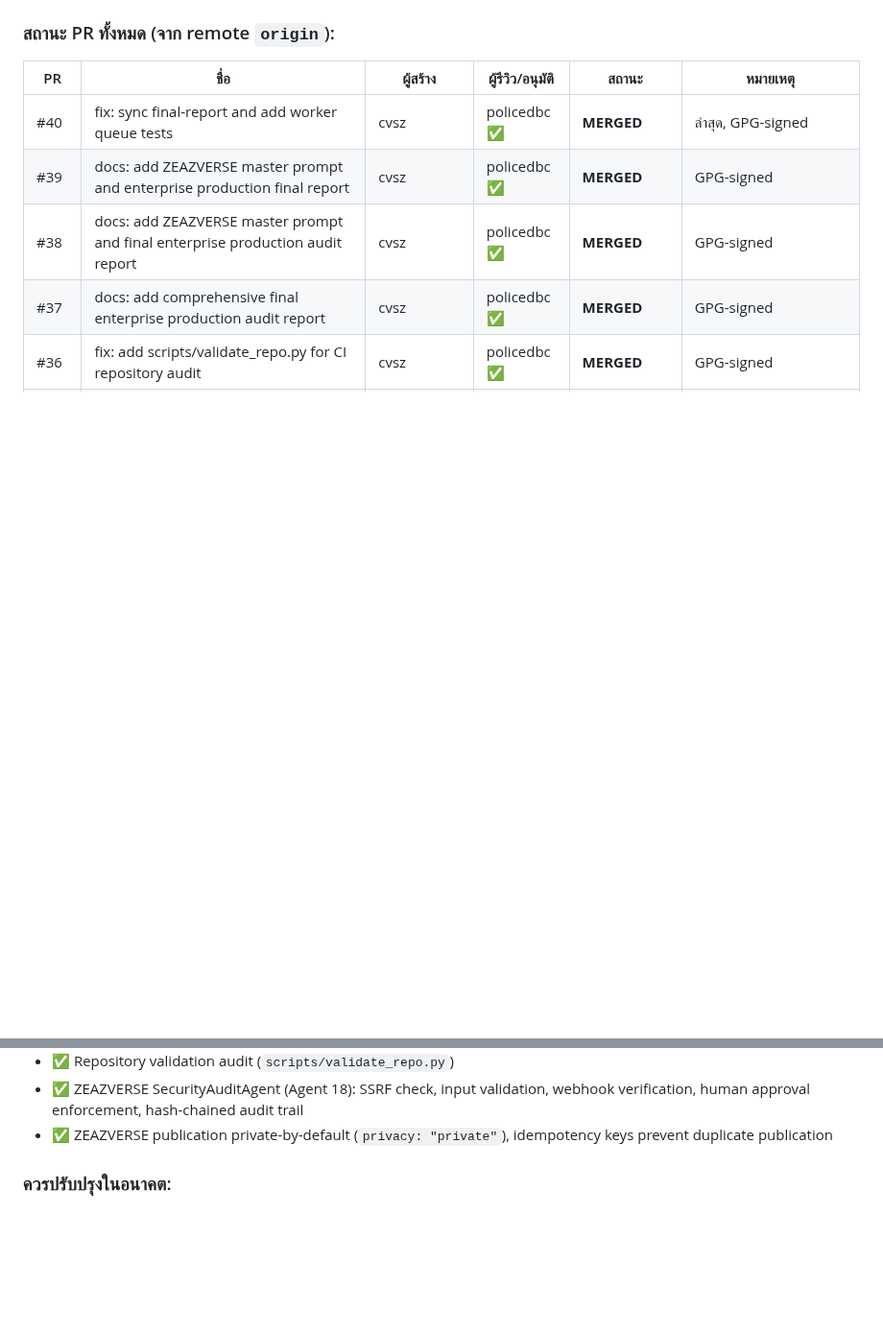
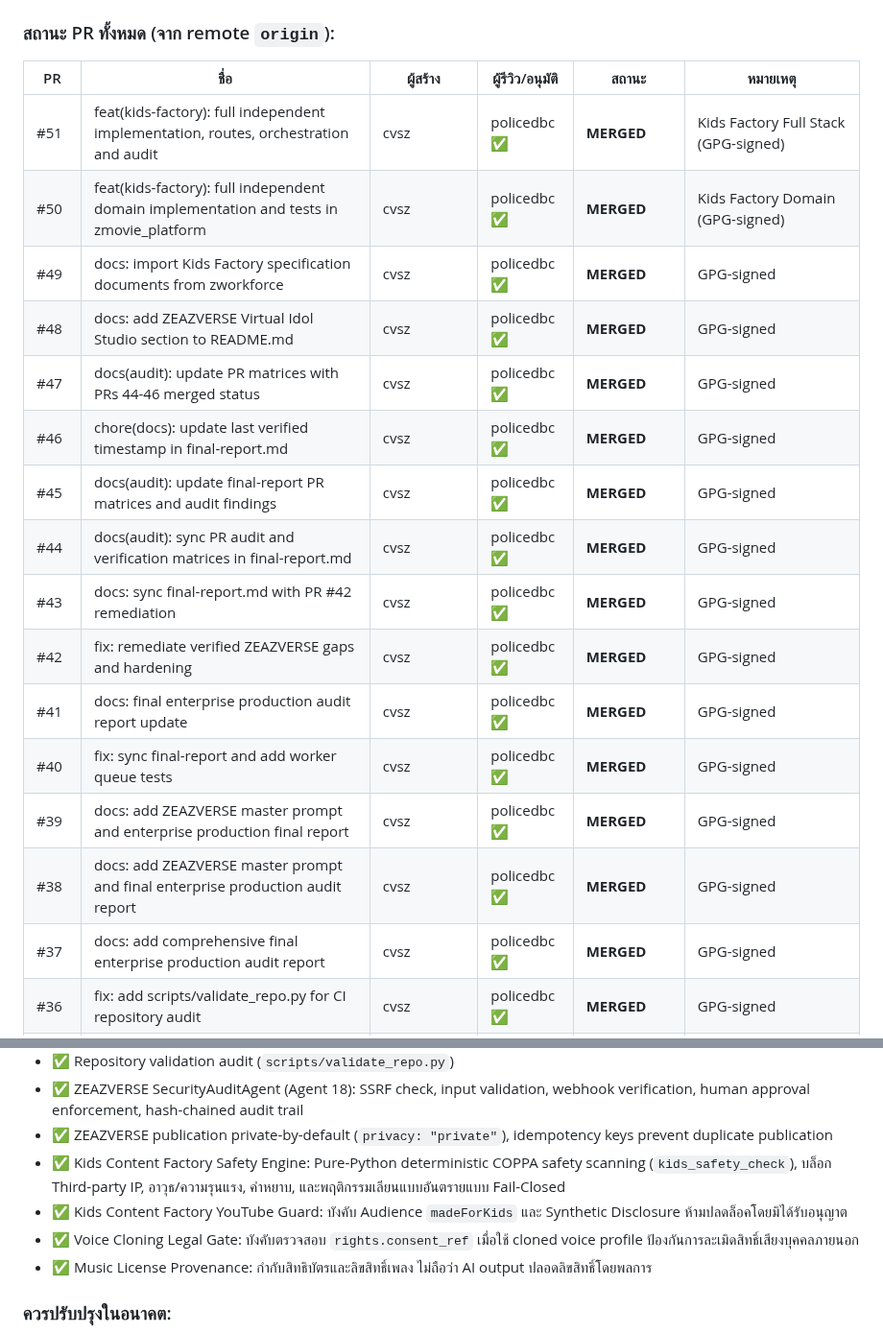
Before and after one commit to cvsz/zmovie, a Markdown page: final-report.md, 2 parts joined by grey strips. Shown at 96% size. GitHub-like rendering; blank space fills up the shorter version.

Commit message:
docs(audit): sync final-report.md with PRs 41-51 and kids-factory security matrix (#52)

```diff
--- a/final-report.md
+++ b/final-report.md
@@ -213,7 +213,18 @@ OK (skipped=2)
 
 | PR | ชื่อ | ผู้สร้าง | ผู้รีวิว/อนุมัติ | สถานะ | หมายเหตุ |
 |----|-----|---------|-----------------|-------|---------|
-| #40 | fix: sync final-report and add worker queue tests | cvsz | policedbc ✅ | **MERGED** | ล่าสุด, GPG-signed |
+| #51 | feat(kids-factory): full independent implementation, routes, orchestration and audit | cvsz | policedbc ✅ | **MERGED** | Kids Factory Full Stack (GPG-signed) |
+| #50 | feat(kids-factory): full independent domain implementation and tests in zmovie_platform | cvsz | policedbc ✅ | **MERGED** | Kids Factory Domain (GPG-signed) |
+| #49 | docs: import Kids Factory specification documents from zworkforce | cvsz | policedbc ✅ | **MERGED** | GPG-signed |
+| #48 | docs: add ZEAZVERSE Virtual Idol Studio section to README.md | cvsz | policedbc ✅ | **MERGED** | GPG-signed |
+| #47 | docs(audit): update PR matrices with PRs 44-46 merged status | cvsz | policedbc ✅ | **MERGED** | GPG-signed |
+| #46 | chore(docs): update last verified timestamp in final-report.md | cvsz | policedbc ✅ | **MERGED** | GPG-signed |
+| #45 | docs(audit): update final-report PR matrices and audit findings | cvsz | policedbc ✅ | **MERGED** | GPG-signed |
+| #44 | docs(audit): sync PR audit and verification matrices in final-report.md | cvsz | policedbc ✅ | **MERGED** | GPG-signed |
+| #43 | docs: sync final-report.md with PR #42 remediation | cvsz | policedbc ✅ | **MERGED** | GPG-signed |
+| #42 | fix: remediate verified ZEAZVERSE gaps and hardening | cvsz | policedbc ✅ | **MERGED** | GPG-signed |
+| #41 | docs: final enterprise production audit report update | cvsz | policedbc ✅ | **MERGED** | GPG-signed |
+| #40 | fix: sync final-report and add worker queue tests | cvsz | policedbc ✅ | **MERGED** | GPG-signed |
 | #39 | docs: add ZEAZVERSE master prompt and enterprise production final report | cvsz | policedbc ✅ | **MERGED** | GPG-signed |
 | #38 | docs: add ZEAZVERSE master prompt and final enterprise production audit report | cvsz | policedbc ✅ | **MERGED** | GPG-signed |
 | #37 | docs: add comprehensive final enterprise production audit report | cvsz | policedbc ✅ | **MERGED** | GPG-signed |
@@ -292,6 +303,10 @@ OK (skipped=2)
 - ✅ Repository validation audit (`scripts/validate_repo.py`)
 - ✅ ZEAZVERSE SecurityAuditAgent (Agent 18): SSRF check, input validation, webhook verification, human approval enforcement, hash-chained audit trail
 - ✅ ZEAZVERSE publication private-by-default (`privacy: "private"`), idempotency keys prevent duplicate publication
+- ✅ Kids Content Factory Safety Engine: Pure-Python deterministic COPPA safety scanning (`kids_safety_check`), บล็อก Third-party IP, อาวุธ/ความรุนแรง, คำหยาบ, และพฤติกรรมเลียนแบบอันตรายแบบ Fail-Closed
+- ✅ Kids Content Factory YouTube Guard: บังคับ Audience `madeForKids` และ Synthetic Disclosure ห้ามปลดล็อคโดยมิได้รับอนุญาต
+- ✅ Voice Cloning Legal Gate: บังคับตรวจสอบ `rights.consent_ref` เมื่อใช้ cloned voice profile ป้องกันการละเมิดสิทธิ์เสียงบุคคลภายนอก
+- ✅ Music License Provenance: กำกับสิทธิบัตรและลิขสิทธิ์เพลง ไม่ถือว่า AI output ปลอดลิขสิทธิ์โดยพลการ
 
 ### ควรปรับปรุงในอนาคต:
 
```
